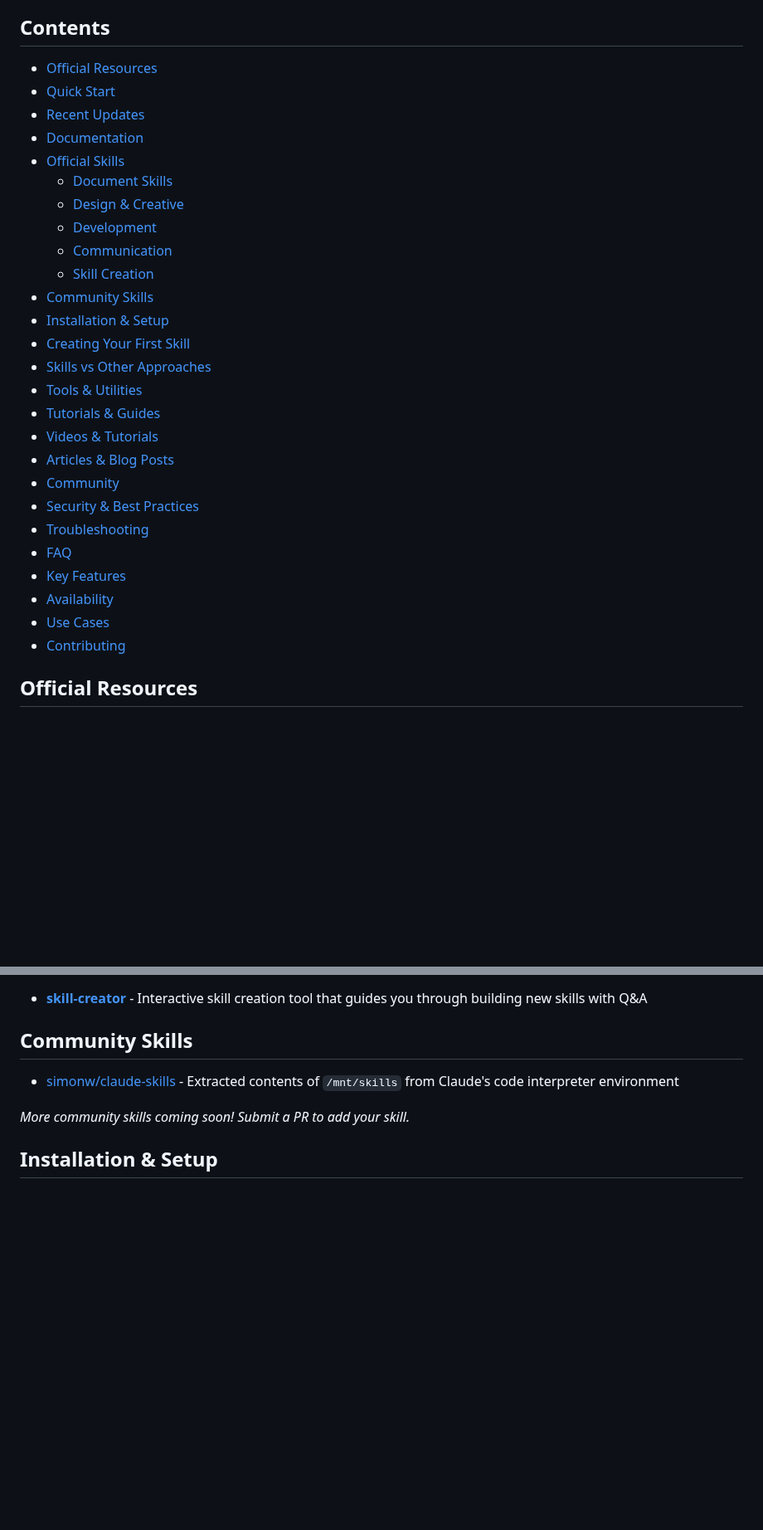
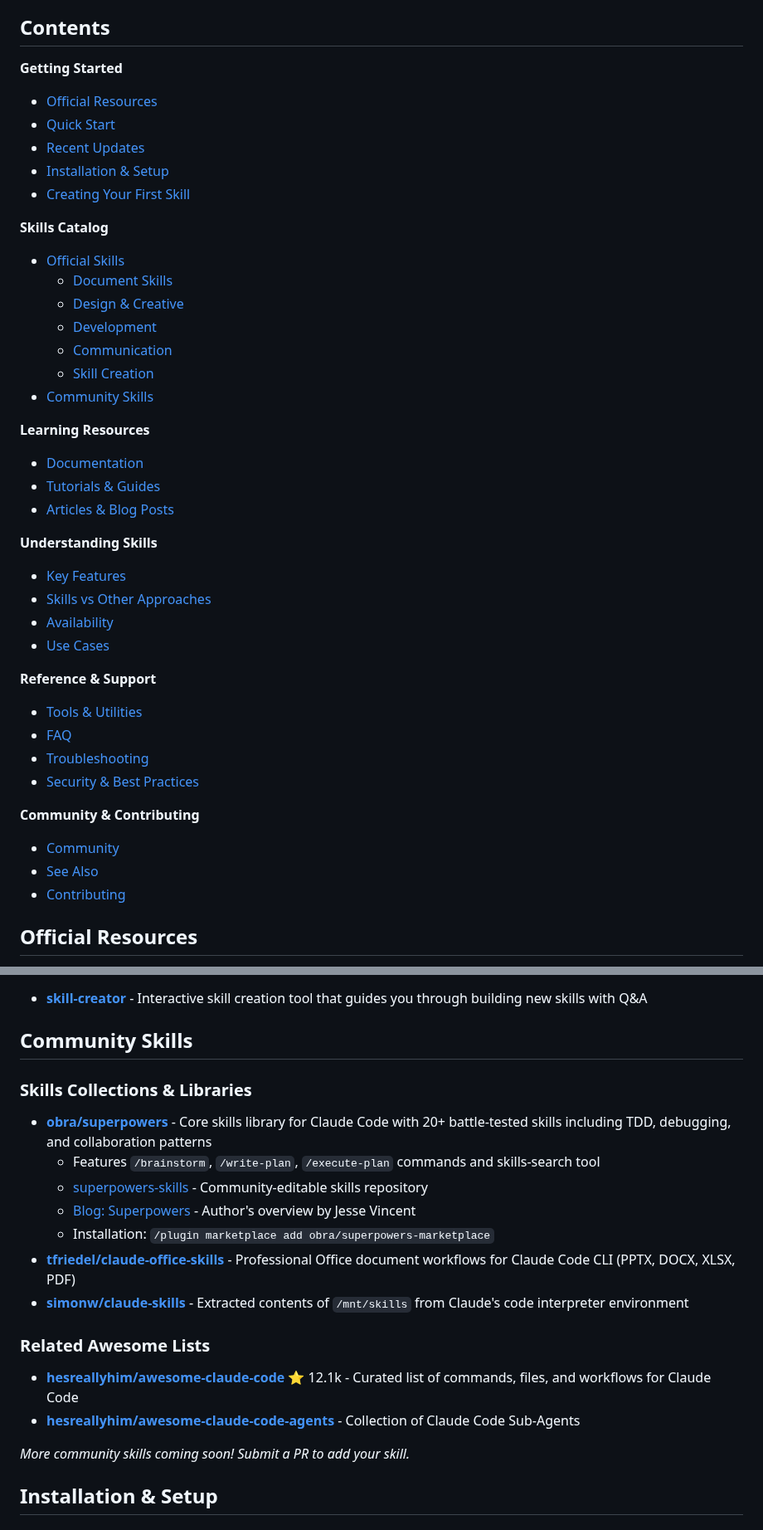
Before and after one commit to travisvn/awesome-claude-skills, a Markdown page: README.md, 2 parts joined by grey strips. Shown at 83% size. Drawn GitHub-style; blank space fills up the shorter version.

```diff
--- a/README.md
+++ b/README.md
@@ -17,10 +17,14 @@ Claude Skills are specialized folders containing instructions, scripts, and reso
 
 ## Contents
 
+**Getting Started**
 - [Official Resources](#official-resources)
 - [Quick Start](#quick-start)
 - [Recent Updates](#recent-updates)
-- [Documentation](#documentation)
+- [Installation & Setup](#installation--setup)
+- [Creating Your First Skill](#creating-your-first-skill)
+
+**Skills Catalog**
 - [Official Skills](#official-skills)
   - [Document Skills](#document-skills)
   - [Design & Creative](#design--creative)
@@ -28,20 +32,27 @@ Claude Skills are specialized folders containing instructions, scripts, and reso
   - [Communication](#communication)
   - [Skill Creation](#skill-creation)
 - [Community Skills](#community-skills)
-- [Installation & Setup](#installation--setup)
-- [Creating Your First Skill](#creating-your-first-skill)
+
+**Learning Resources**
+- [Documentation](#documentation)
+- [Tutorials & Guides](#tutorials--guides)
+- [Articles & Blog Posts](#articles--blog-posts)
+
+**Understanding Skills**
+- [Key Features](#key-features)
 - [Skills vs Other Approaches](#skills-vs-other-approaches)
-- [Tools & Utilities](#tools--utilities)
-- [Tutorials & Guides](#tutorials--guides)
-- [Videos & Tutorials](#videos--tutorials)
-- [Articles & Blog Posts](#articles--blog-posts)
-- [Community](#community)
-- [Security & Best Practices](#security--best-practices)
-- [Troubleshooting](#troubleshooting)
-- [FAQ](#faq)
-- [Key Features](#key-features)
 - [Availability](#availability)
 - [Use Cases](#use-cases)
+
+**Reference & Support**
+- [Tools & Utilities](#tools--utilities)
+- [FAQ](#faq)
+- [Troubleshooting](#troubleshooting)
+- [Security & Best Practices](#security--best-practices)
+
+**Community & Contributing**
+- [Community](#community)
+- [See Also](#see-also)
 - [Contributing](#contributing)
 
 ## Official Resources
@@ -112,7 +125,20 @@ Skills for working with complex file formats:
 
 ## Community Skills
 
-- [simonw/claude-skills](https://github.com/simonw/claude-skills) - Extracted contents of `/mnt/skills` from Claude's code interpreter environment
+### Skills Collections & Libraries
+
+- **[obra/superpowers](https://github.com/obra/superpowers)** - Core skills library for Claude Code with 20+ battle-tested skills including TDD, debugging, and collaboration patterns
+  - Features `/brainstorm`, `/write-plan`, `/execute-plan` commands and skills-search tool
+  - [superpowers-skills](https://github.com/obra/superpowers-skills) - Community-editable skills repository
+  - [Blog: Superpowers](https://blog.fsck.com/2025/10/09/superpowers/) - Author's overview by Jesse Vincent
+  - Installation: `/plugin marketplace add obra/superpowers-marketplace`
+- **[tfriedel/claude-office-skills](https://github.com/tfriedel/claude-office-skills)** - Professional Office document workflows for Claude Code CLI (PPTX, DOCX, XLSX, PDF)
+- **[simonw/claude-skills](https://github.com/simonw/claude-skills)** - Extracted contents of `/mnt/skills` from Claude's code interpreter environment
+
+### Related Awesome Lists
+
+- **[hesreallyhim/awesome-claude-code](https://github.com/hesreallyhim/awesome-claude-code)** ⭐ 12.1k - Curated list of commands, files, and workflows for Claude Code
+- **[hesreallyhim/awesome-claude-code-agents](https://github.com/hesreallyhim/awesome-claude-code-agents)** - Collection of Claude Code Sub-Agents
 
 _More community skills coming soon! Submit a PR to add your skill._
 
```
Also changed, not shown: other parts of README.md (+54 -8 lines).
